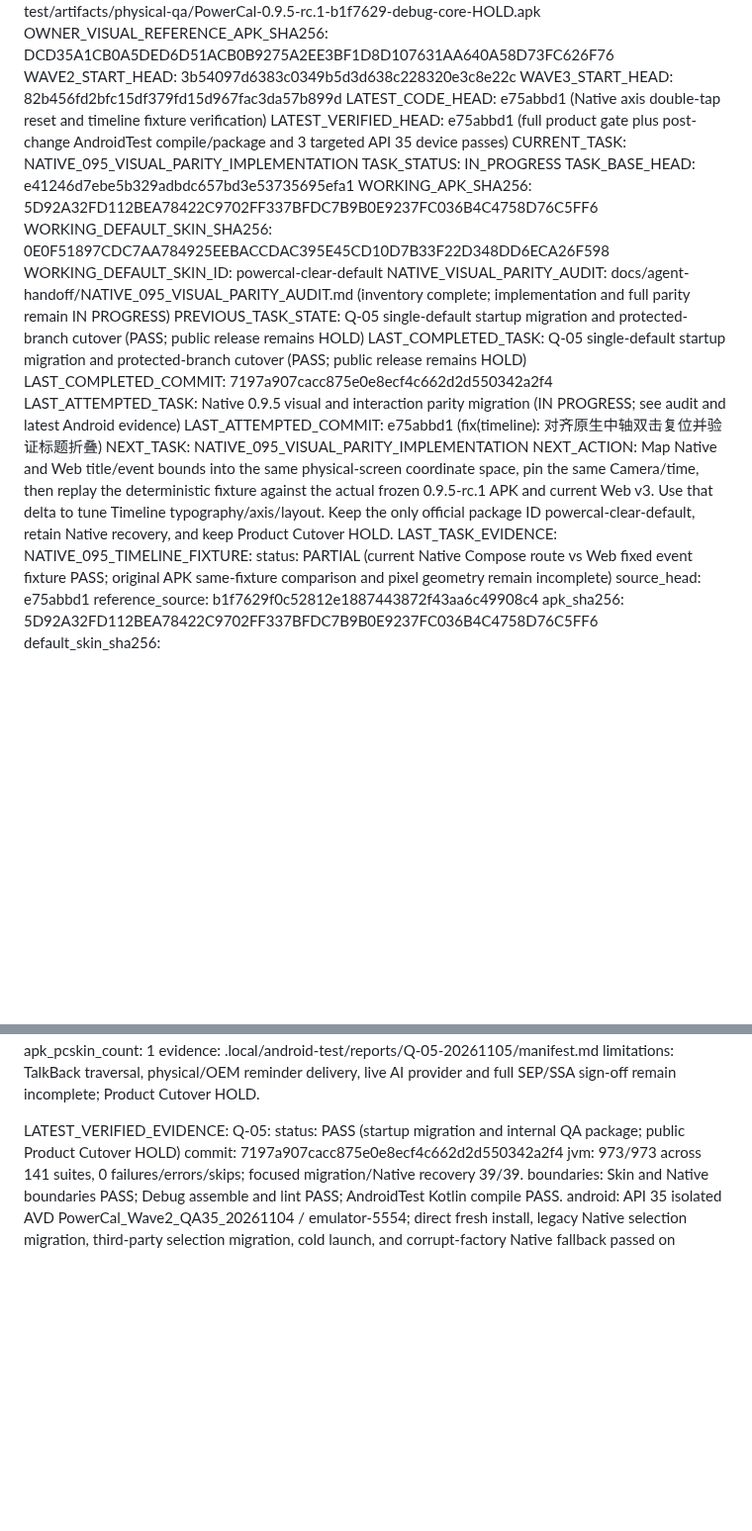
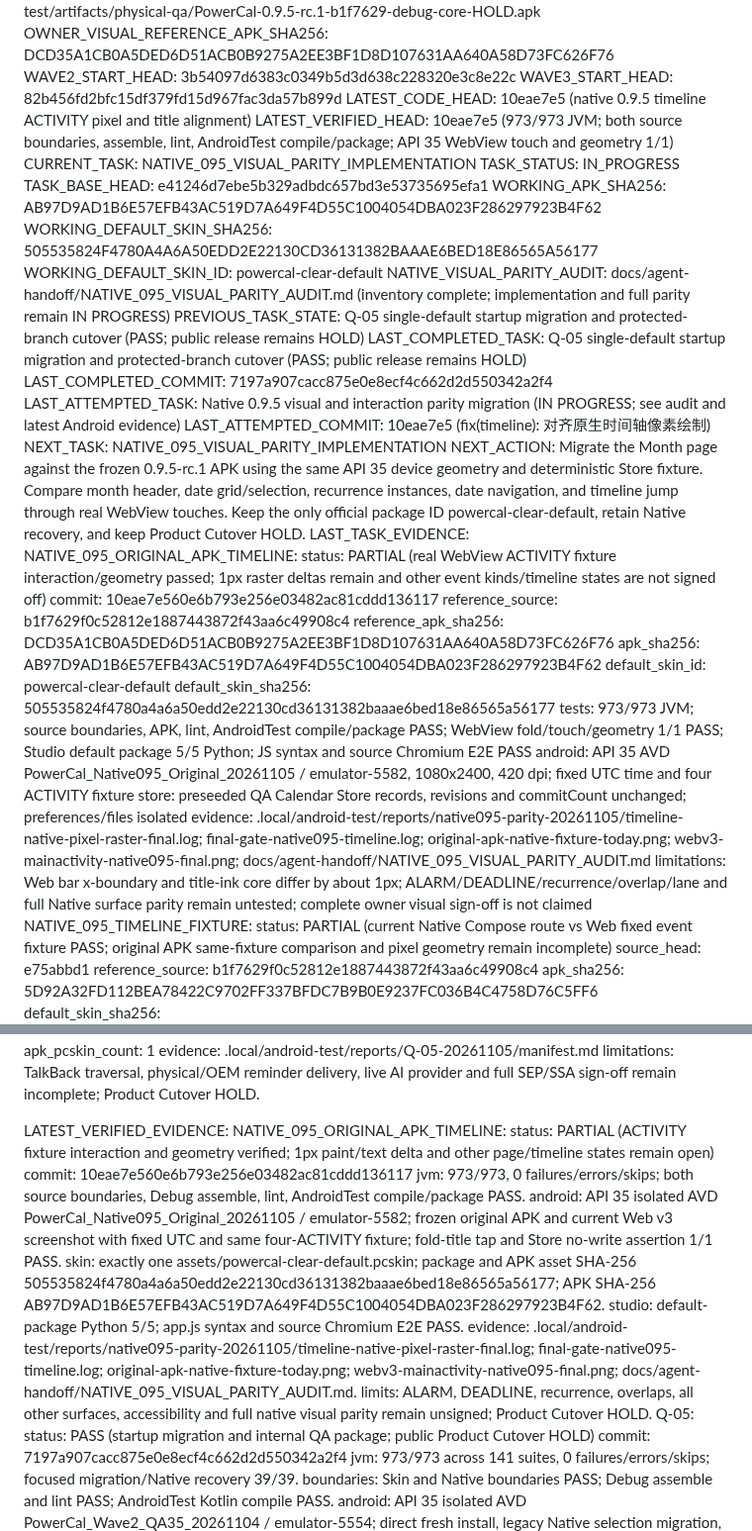
Before and after one commit to ShakeCrane/Powerful-Calendar, a Markdown page: docs/agent-handoff/CURRENT.md, 2 parts joined by grey strips. Shown at 99% size. GitHub-like rendering; blank space fills up the shorter version.

Commit message:
docs(handoff): 记录原生时间轴对照并续接月历

```diff
--- a/docs/agent-handoff/CURRENT.md
+++ b/docs/agent-handoff/CURRENT.md
@@ -7,23 +7,36 @@ OWNER_VISUAL_REFERENCE_APK: .local/android-test/artifacts/physical-qa/PowerCal-0
 OWNER_VISUAL_REFERENCE_APK_SHA256: DCD35A1CB0A5DED6D51ACB0B9275A2EE3BF1D8D107631AA640A58D73FC626F76
 WAVE2_START_HEAD: 3b54097d6383c0349b5d3d638c228320e3c8e22c
 WAVE3_START_HEAD: 82b456fd2bfc15df379fd15d967fac3da57b899d
-LATEST_CODE_HEAD: e75abbd1 (Native axis double-tap reset and timeline fixture verification)
-LATEST_VERIFIED_HEAD: e75abbd1 (full product gate plus post-change AndroidTest compile/package and 3 targeted API 35 device passes)
+LATEST_CODE_HEAD: 10eae7e5 (native 0.9.5 timeline ACTIVITY pixel and title alignment)
+LATEST_VERIFIED_HEAD: 10eae7e5 (973/973 JVM; both source boundaries, assemble, lint, AndroidTest compile/package; API 35 WebView touch and geometry 1/1)
 CURRENT_TASK: NATIVE_095_VISUAL_PARITY_IMPLEMENTATION
 TASK_STATUS: IN_PROGRESS
 TASK_BASE_HEAD: e41246d7ebe5b329adbdc657bd3e53735695efa1
-WORKING_APK_SHA256: 5D92A32FD112BEA78422C9702FF337BFDC7B9B0E9237FC036B4C4758D76C5FF6
-WORKING_DEFAULT_SKIN_SHA256: 0E0F51897CDC7AA784925EEBACCDAC395E45CD10D7B33F22D348DD6ECA26F598
+WORKING_APK_SHA256: AB97D9AD1B6E57EFB43AC519D7A649F4D55C1004054DBA023F286297923B4F62
+WORKING_DEFAULT_SKIN_SHA256: 505535824F4780A4A6A50EDD2E22130CD36131382BAAAE6BED18E86565A56177
 WORKING_DEFAULT_SKIN_ID: powercal-clear-default
 NATIVE_VISUAL_PARITY_AUDIT: docs/agent-handoff/NATIVE_095_VISUAL_PARITY_AUDIT.md (inventory complete; implementation and full parity remain IN PROGRESS)
 PREVIOUS_TASK_STATE: Q-05 single-default startup migration and protected-branch cutover (PASS; public release remains HOLD)
 LAST_COMPLETED_TASK: Q-05 single-default startup migration and protected-branch cutover (PASS; public release remains HOLD)
 LAST_COMPLETED_COMMIT: 7197a907cacc875e0e8ecf4c662d2d550342a2f4
 LAST_ATTEMPTED_TASK: Native 0.9.5 visual and interaction parity migration (IN PROGRESS; see audit and latest Android evidence)
-LAST_ATTEMPTED_COMMIT: e75abbd1 (fix(timeline): 对齐原生中轴双击复位并验证标题折叠)
+LAST_ATTEMPTED_COMMIT: 10eae7e5 (fix(timeline): 对齐原生时间轴像素绘制)
 NEXT_TASK: NATIVE_095_VISUAL_PARITY_IMPLEMENTATION
-NEXT_ACTION: Map Native and Web title/event bounds into the same physical-screen coordinate space, pin the same Camera/time, then replay the deterministic fixture against the actual frozen 0.9.5-rc.1 APK and current Web v3. Use that delta to tune Timeline typography/axis/layout. Keep the only official package ID powercal-clear-default, retain Native recovery, and keep Product Cutover HOLD.
+NEXT_ACTION: Migrate the Month page against the frozen 0.9.5-rc.1 APK using the same API 35 device geometry and deterministic Store fixture. Compare month header, date grid/selection, recurrence instances, date navigation, and timeline jump through real WebView touches. Keep the only official package ID powercal-clear-default, retain Native recovery, and keep Product Cutover HOLD.
 LAST_TASK_EVIDENCE:
+  NATIVE_095_ORIGINAL_APK_TIMELINE:
+    status: PARTIAL (real WebView ACTIVITY fixture interaction/geometry passed; 1px raster deltas remain and other event kinds/timeline states are not signed off)
+    commit: 10eae7e560e6b793e256e03482ac81cddd136117
+    reference_source: b1f7629f0c52812e1887443872f43aa6c49908c4
+    reference_apk_sha256: DCD35A1CB0A5DED6D51ACB0B9275A2EE3BF1D8D107631AA640A58D73FC626F76
+    apk_sha256: AB97D9AD1B6E57EFB43AC519D7A649F4D55C1004054DBA023F286297923B4F62
+    default_skin_id: powercal-clear-default
+    default_skin_sha256: 505535824f4780a4a6a50edd2e22130cd36131382baaae6bed18e86565a56177
+    tests: 973/973 JVM; source boundaries, APK, lint, AndroidTest compile/package PASS; WebView fold/touch/geometry 1/1 PASS; Studio default package 5/5 Python; JS syntax and source Chromium E2E PASS
+    android: API 35 AVD PowerCal_Native095_Original_20261105 / emulator-5582, 1080x2400, 420 dpi; fixed UTC time and four ACTIVITY fixture
+    store: preseeded QA Calendar Store records, revisions and commitCount unchanged; preferences/files isolated
+    evidence: .local/android-test/reports/native095-parity-20261105/timeline-native-pixel-raster-final.log; final-gate-native095-timeline.log; original-apk-native-fixture-today.png; webv3-mainactivity-native095-final.png; docs/agent-handoff/NATIVE_095_VISUAL_PARITY_AUDIT.md
+    limitations: Web bar x-boundary and title-ink core differ by about 1px; ALARM/DEADLINE/recurrence/overlap/lane and full Native surface parity remain untested; complete owner visual sign-off is not claimed
   NATIVE_095_TIMELINE_FIXTURE:
     status: PARTIAL (current Native Compose route vs Web fixed event fixture PASS; original APK same-fixture comparison and pixel geometry remain incomplete)
     source_head: e75abbd1
@@ -160,6 +173,15 @@ Q05_DELIVERY:
   limitations: TalkBack traversal, physical/OEM reminder delivery, live AI provider and full SEP/SSA sign-off remain incomplete; Product Cutover HOLD.
 
 LATEST_VERIFIED_EVIDENCE:
+  NATIVE_095_ORIGINAL_APK_TIMELINE:
+    status: PARTIAL (ACTIVITY fixture interaction and geometry verified; 1px paint/text delta and other page/timeline states remain open)
+    commit: 10eae7e560e6b793e256e03482ac81cddd136117
+    jvm: 973/973, 0 failures/errors/skips; both source boundaries, Debug assemble, lint, AndroidTest compile/package PASS.
+    android: API 35 isolated AVD PowerCal_Native095_Original_20261105 / emulator-5582; frozen original APK and current Web v3 screenshot with fixed UTC and same four-ACTIVITY fixture; fold-title tap and Store no-write assertion 1/1 PASS.
+    skin: exactly one assets/powercal-clear-default.pcskin; package and APK asset SHA-256 505535824f4780a4a6a50edd2e22130cd36131382baaae6bed18e86565a56177; APK SHA-256 AB97D9AD1B6E57EFB43AC519D7A649F4D55C1004054DBA023F286297923B4F62.
+    studio: default-package Python 5/5; app.js syntax and source Chromium E2E PASS.
+    evidence: .local/android-test/reports/native095-parity-20261105/timeline-native-pixel-raster-final.log; final-gate-native095-timeline.log; original-apk-native-fixture-today.png; webv3-mainactivity-native095-final.png; docs/agent-handoff/NATIVE_095_VISUAL_PARITY_AUDIT.md.
+    limits: ALARM, DEADLINE, recurrence, overlaps, all other surfaces, accessibility and full native visual parity remain unsigned; Product Cutover HOLD.
   Q-05:
     status: PASS (startup migration and internal QA package; public Product Cutover HOLD)
     commit: 7197a907cacc875e0e8ecf4c662d2d550342a2f4
```
Also changed, not shown: docs/agent-handoff/NATIVE_095_VISUAL_PARITY_AUDIT.md (+1 -1 lines).
